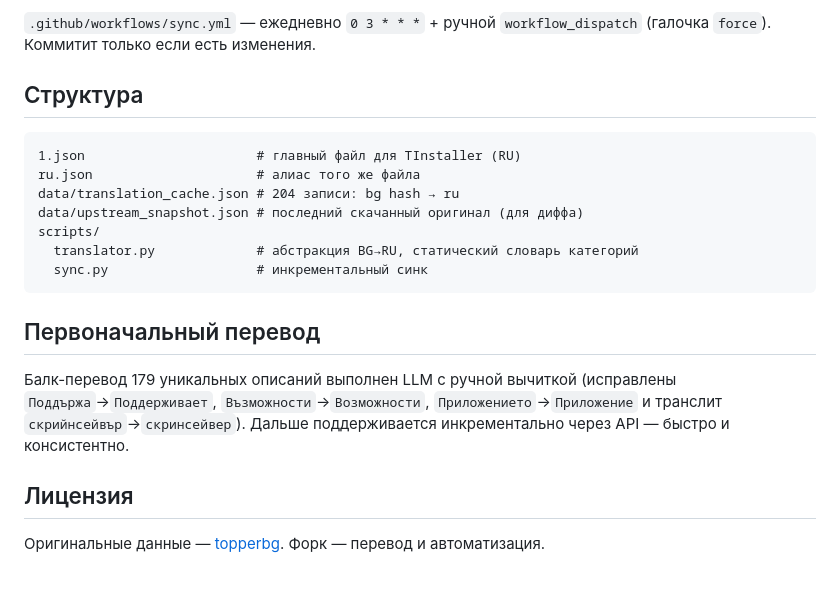
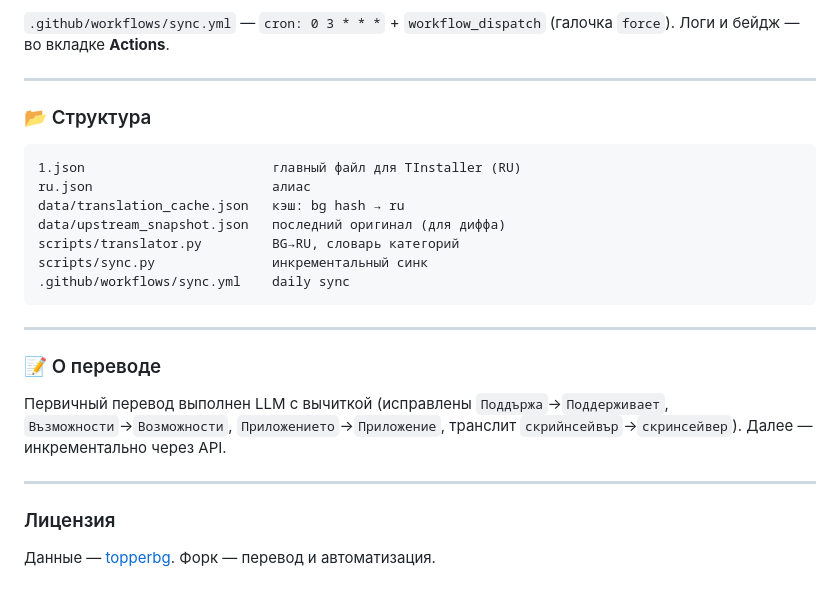
Before and after one commit to Nombah501/TInstaller-full-json, a Markdown page: README.md, the part around one of its changes. GitHub-like rendering.

````diff
--- a/README.md
+++ b/README.md
@@ -58,22 +90,28 @@ python scripts/sync.py --force   # переведи всё заново
 
-`.github/workflows/sync.yml` — ежедневно `0 3 * * *` + ручной `workflow_dispatch` (галочка `force`). Коммитит только если есть изменения.
+`.github/workflows/sync.yml` — `cron: 0 3 * * *` + `workflow_dispatch` (галочка `force`). Логи и бейдж — во вкладке **Actions**.
 
-## Структура
+---
+
+### 📂 Структура
 
 ```
-1.json                      # главный файл для TInstaller (RU)
-ru.json                     # алиас того же файла
-data/translation_cache.json # 204 записи: bg hash → ru
-data/upstream_snapshot.json # последний скачанный оригинал (для диффа)
-scripts/
-  translator.py             # абстракция BG→RU, статический словарь категорий
-  sync.py                   # инкрементальный синк
+1.json                        главный файл для TInstaller (RU)
+ru.json                       алиас
+data/translation_cache.json   кэш: bg hash → ru
+data/upstream_snapshot.json   последний оригинал (для диффа)
+scripts/translator.py         BG→RU, словарь категорий
+scripts/sync.py               инкрементальный синк
+.github/workflows/sync.yml    daily sync
 ```
 
-## Первоначальный перевод
+---
 
-Балк-перевод 179 уникальных описаний выполнен LLM с ручной вычиткой (исправлены `Поддържа`→`Поддерживает`, `Възможности`→`Возможности`, `Приложението`→`Приложение` и транслит `скрийнсейвър`→`скринсейвер`). Дальше поддерживается инкрементально через API — быстро и консистентно.
+### 📝 О переводе
 
-## Лицензия
+Первичный перевод выполнен LLM с вычиткой (исправлены `Поддържа`→`Поддерживает`, `Възможности`→`Возможности`, `Приложението`→`Приложение`, транслит `скрийнсейвър`→`скринсейвер`). Далее — инкрементально через API.
 
-Оригинальные данные — [topperbg](https://topperbg.github.io/). Форк — перевод и автоматизация.
+---
+
+### Лицензия
+
+Данные — [topperbg](https://topperbg.github.io/). Форк — перевод и автоматизация.
````
Also changed, not shown: other parts of README.md (+64 -32 lines).
